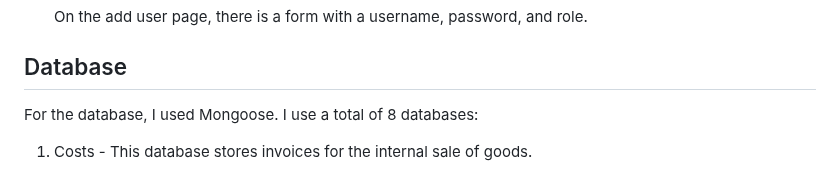
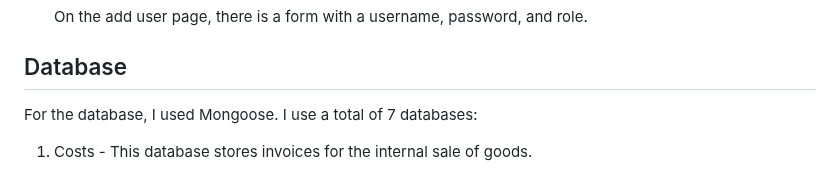
Before and after one commit to Ermin26/ProvidioMb, a Markdown page: enREADME.md, the part around the change. Drawn GitHub-style.

```diff
--- a/enREADME.md
+++ b/enREADME.md
@@ -97,7 +97,7 @@
    On the add user page, there is a form with a username, password, and role.
 
 ## Database
-  For the database, I used Mongoose. I use a total of 8 databases:
+  For the database, I used Mongoose. I use a total of 7 databases:
 
    1. Costs - This database stores invoices for the internal sale of goods.
 
```
